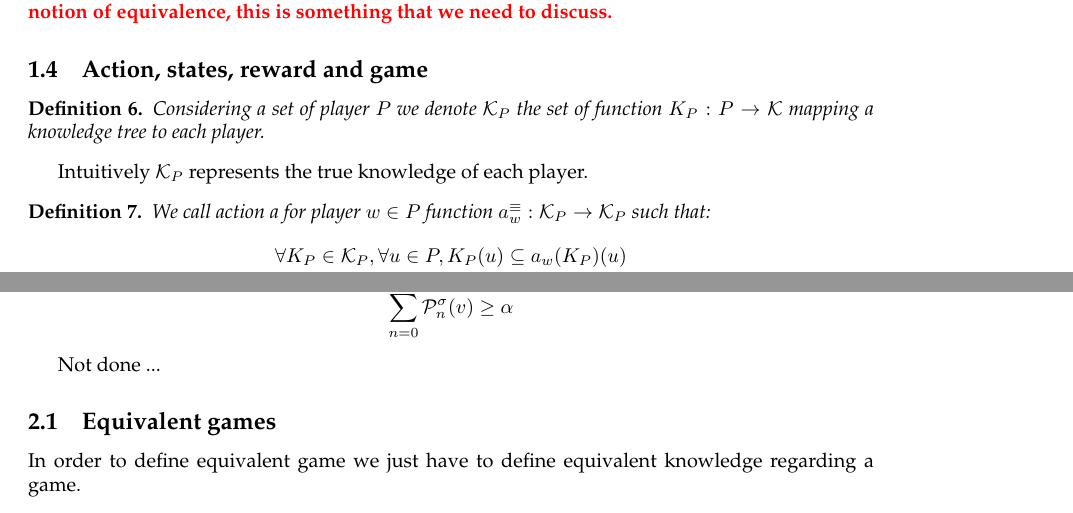
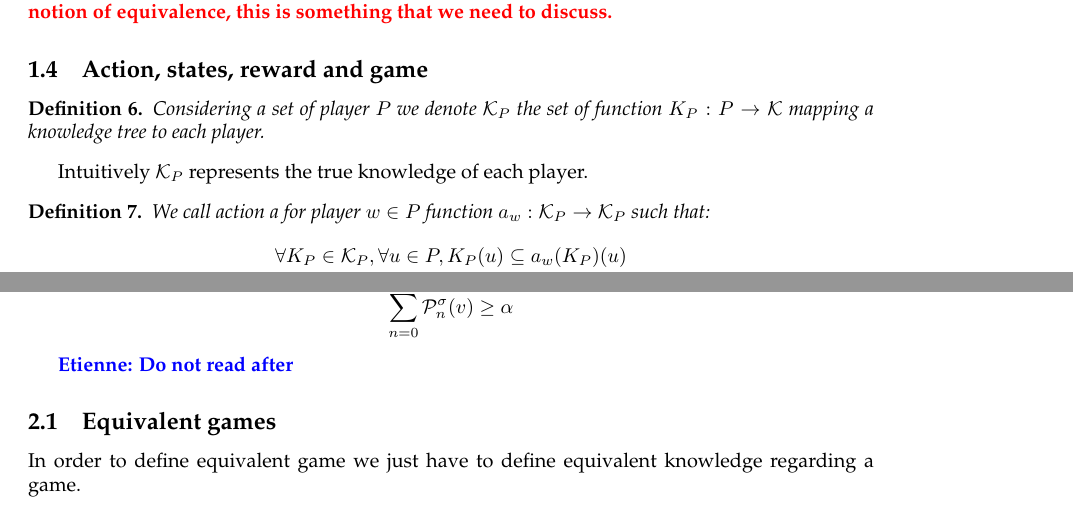
Before and after one commit to etouss/BlockChain, a LaTeX document (AbstractDoc/main.tex, which reads AbstractDoc/etienne.tex, AbstractDoc/formal.tex): two parts of pages 2 and 3 of 3, joined at a grey line, cut so that both start at the same text. Compiled offline with pdfLaTeX.

```diff
--- a/AbstractDoc/etienne.tex
+++ b/AbstractDoc/etienne.tex
@@ -48,7 +48,7 @@
 \end{mydef}
 
 
-Not done ...
+\etienne{Do not read after}
 
 \subsection{Equivalent games}
 
--- a/AbstractDoc/formal.tex
+++ b/AbstractDoc/formal.tex
@@ -113,7 +113,7 @@
 Intuitively $\mathcal{K}_P$ represents the true knowledge of each player.
 
 \begin{mydef}
-	We call action a for player $w\in P$ function $a^\equiv_w: \mathcal{K}_P \rightarrow \mathcal{K}_P$ such that:
+	We call action a for player $w\in P$ function $a_w: \mathcal{K}_P \rightarrow \mathcal{K}_P$ such that:
 	\begin{eqnarray*}
 		&\forall K_P \in \mathcal{K}_P, \forall u \in P, K_P(u) \subseteq a_w(K_P)(u)  \\
 		&\forall K_P \in \mathcal{K}_P, \forall u \in P, a_w(K_P)(u) \subseteq a_w(K_P)(w) \cup K_P(u)  \\
```
Also changed, not shown: AbstractDoc/main.pdf, 2 other files.
